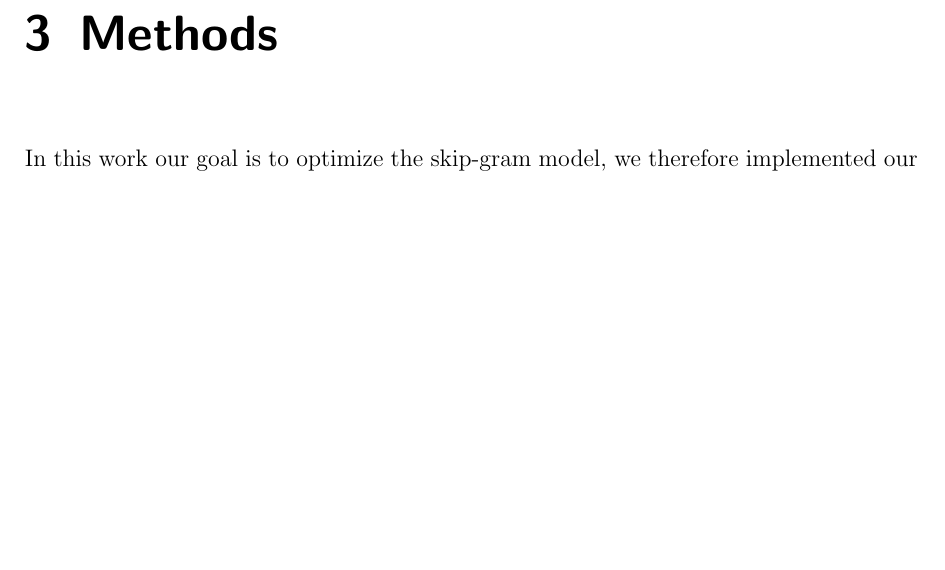
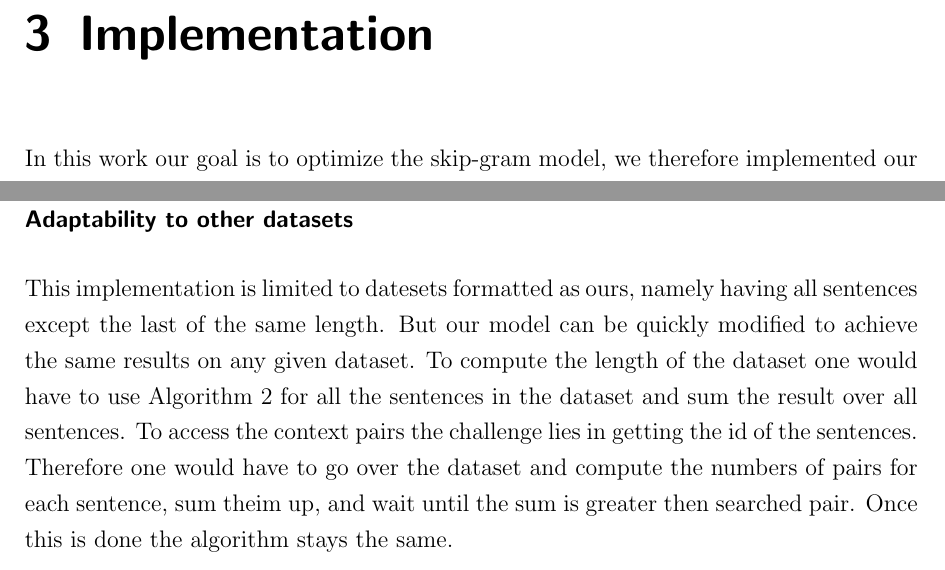
Before and after one commit to c3dric373/bachelorThesis, a LaTeX thesis (thesis_template/thesis.tex, which reads thesis_template/chapters/methods.tex): part of page 23 of 55 before the commit and two parts of pages 23 and 29 of 56 after it, the two joined at a grey line, cut at the place of the change, the shorter picture padded with empty space. Compiled offline with pdfLaTeX.

Commit message:
adaptability of algorithm

```diff
--- a/thesis_template/chapters/methods.tex
+++ b/thesis_template/chapters/methods.tex
@@ -1,4 +1,4 @@
-\chapter{Methods}\label{chap:methods}
+\chapter{Implementation}\label{chap:impl}
 %Describe the method/software/tool/algorithm you have developed here
 
 In this work our goal is to optimize the skip-gram model, we therefore implemented our own version of it. As we implemented it in python, computation is slow, we therefore altered the original implementation.
@@ -135,3 +135,6 @@ Given an item index $idx$ we need to find in which sentence the pair is. Because
 \ENDFOR
 \end{algorithmic}
 \end{algorithm}
+
+\subsubsection{Adaptability to other datasets}
+This implementation is limited to datesets formatted as ours, namely having all sentences except the last of the same length. But our model can be quickly modified to achieve the same results on any given dataset. To compute the length of the dataset one would have to use Algorithm \ref{alg1} for all the sentences in the dataset and sum the result over all sentences. To access the context pairs the challenge lies in getting the id of the sentences. Therefore one would have to go over the dataset and compute the numbers of pairs for each sentence, sum theim up, and wait until the sum is greater then searched pair. Once this is done the algorithm stays the same.
```
Also changed, not shown: thesis_template/thesis.pdf, 10 other files.
